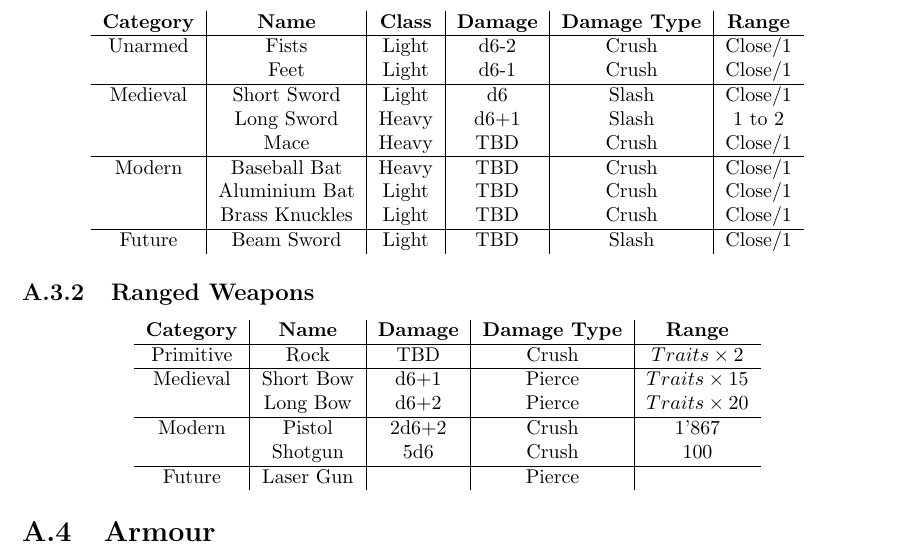
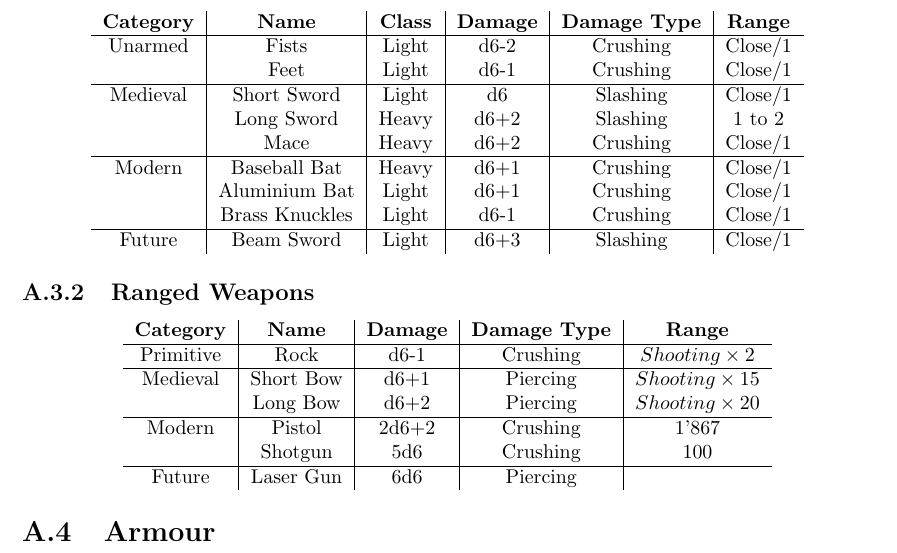
Before and after one commit to ElectricCoffee/SirenRPG, a LaTeX thesis (src/main.tex, which reads src/chapters/appendix.tex): part of page 40 of 40, cut so that both start at the same text. Compiled offline with pdfLaTeX.

Commit message:
fill out weapon table

```diff
--- a/src/chapters/appendix.tex
+++ b/src/chapters/appendix.tex
@@ -70,15 +70,15 @@ The graph above shows the probability of succeeding a skill roll. If your charac
 \begin{center}
 \begin{tabular}{c | c | c | c | c | c}
     \textbf{Category} & \textbf{Name} & \textbf{Class} & \textbf{Damage} & \textbf{Damage Type} & \textbf{Range} \\\hline
-    Unarmed  & Fists          & Light & d6-2  & Crush & Close/1\\
-             & Feet           & Light & d6-1  & Crush & Close/1 \\\hline
-    Medieval & Short Sword    & Light & d6    & Slash & Close/1 \\
-             & Long Sword     & Heavy & d6+1  & Slash & 1 to 2 \\
-             & Mace           & Heavy &  TBD  & Crush & Close/1\\\hline
-    Modern   & Baseball Bat   & Heavy &  TBD  & Crush & Close/1\\
-             & Aluminium Bat  & Light &  TBD  & Crush & Close/1\\
-             & Brass Knuckles & Light &  TBD  & Crush & Close/1\\\hline
-    Future   & Beam Sword     & Light &  TBD  & Slash & Close/1
+    Unarmed  & Fists          & Light & d6-2 & Crushing & Close/1\\
+             & Feet           & Light & d6-1 & Crushing & Close/1\\\hline
+    Medieval & Short Sword    & Light & d6   & Slashing & Close/1\\
+             & Long Sword     & Heavy & d6+2 & Slashing & 1 to 2 \\
+             & Mace           & Heavy & d6+2 & Crushing & Close/1\\\hline
+    Modern   & Baseball Bat   & Heavy & d6+1 & Crushing & Close/1\\
+             & Aluminium Bat  & Light & d6+1 & Crushing & Close/1\\
+             & Brass Knuckles & Light & d6-1 & Crushing & Close/1\\\hline
+    Future   & Beam Sword     & Light & d6+3 & Slashing & Close/1
 \end{tabular}
 \end{center}
 
@@ -86,12 +86,12 @@ The graph above shows the probability of succeeding a skill roll. If your charac
 \begin{center}
 \begin{tabular}{c | c | c | c | c}
     \textbf{Category} & \textbf{Name} & \textbf{Damage} & \textbf{Damage Type} & \textbf{Range} \\\hline
-    Primitive & Rock        &  TBD  & Crush  & $Traits \times 2$ \\\hline
-    Medieval  & Short Bow   & d6+1  & Pierce & $Traits \times 15$ \\
-              & Long Bow    & d6+2  & Pierce & $Traits \times 20$ \\\hline
-    Modern    & Pistol      & 2d6+2 & Crush  & 1'867 \\
-              & Shotgun     & 5d6   & Crush  & 100 \\\hline
-    Future    & Laser Gun   &       & Pierce &
+    Primitive & Rock        & d6-1  & Crushing & $Shooting \times 2$  \\\hline
+    Medieval  & Short Bow   & d6+1  & Piercing & $Shooting \times 15$ \\
+              & Long Bow    & d6+2  & Piercing & $Shooting \times 20$ \\\hline
+    Modern    & Pistol      & 2d6+2 & Crushing & 1'867 \\
+              & Shotgun     & 5d6   & Crushing & 100 \\\hline
+    Future    & Laser Gun   & 6d6   & Piercing &
 \end{tabular}
 \end{center}
 \section{Armour}
```
